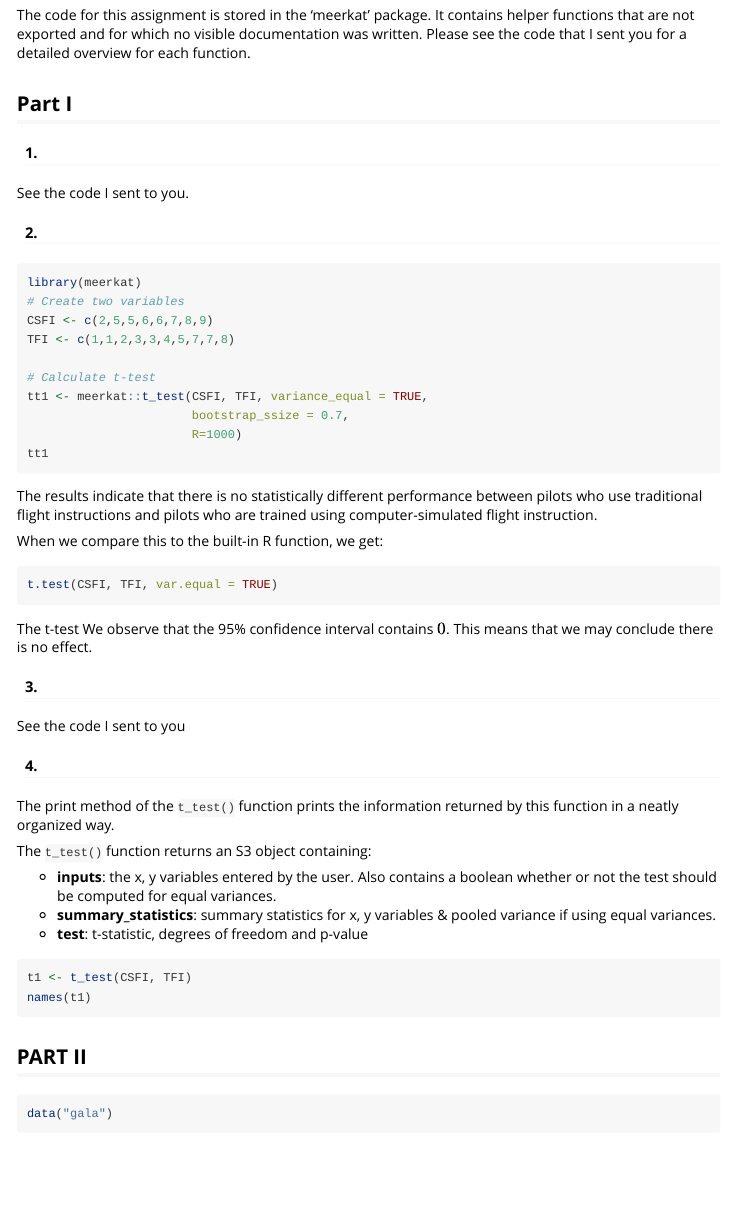
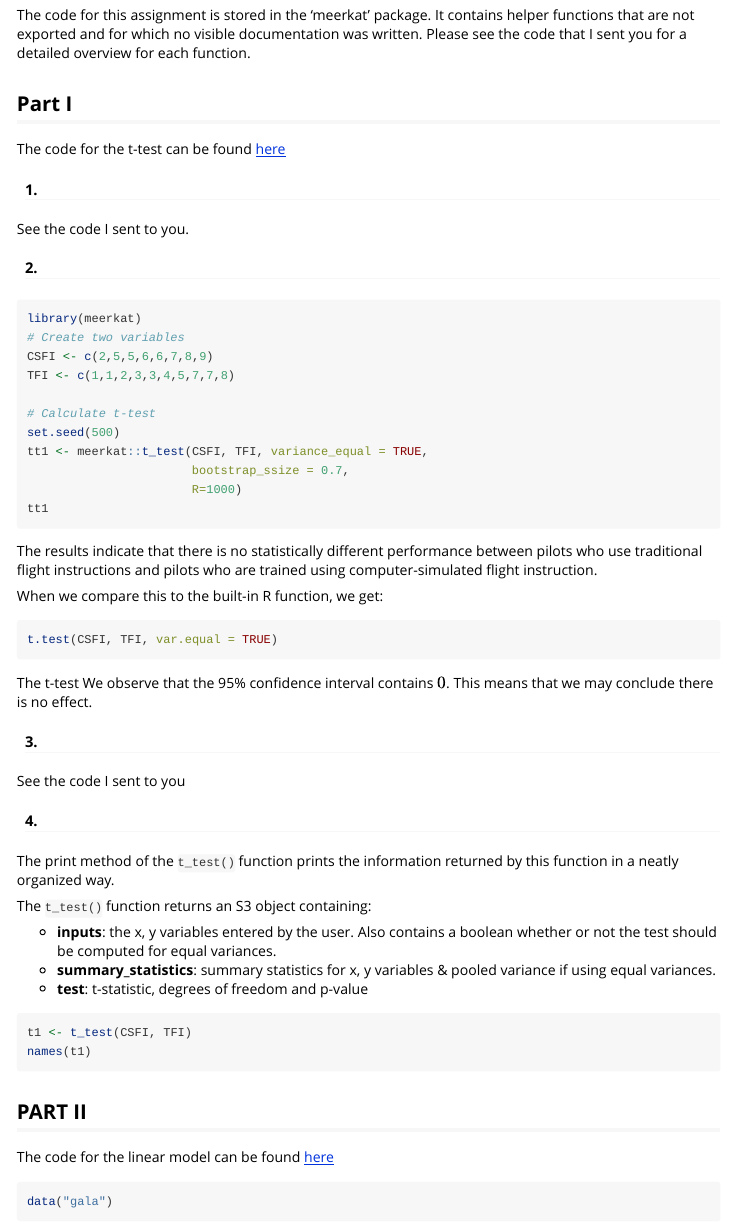
Before and after one commit to JasperHG90/meerkat, an R Markdown document (vignettes/assignment2.Rmd): the page in a window 1100 px wide, from 210 px down. Rendered offline with R 4.5, knitr and Pandoc, with nearby package versions; the code chunks are not run, so their results and figures are left out.

Commit message:
Update vignettes

````diff
--- /dev/null
+++ b/_pkgdown.yml
@@ -0,0 +1,3 @@
+template:
+  params:
+    bootswatch: cosmo
--- a/vignettes/assignment2.Rmd
+++ b/vignettes/assignment2.Rmd
@@ -15,6 +15,8 @@ The code for this assignment is stored in the 'meerkat' package. It contains hel
 
 ## Part I
 
+The code for the t-test can be found [here](https://github.com/JasperHG90/meerkat/blob/master/R/a2_ttest.R)
+
 #### 1.
 
 See the code I sent to you.
@@ -28,6 +30,7 @@ CSFI <- c(2,5,5,6,6,7,8,9)
 TFI <- c(1,1,2,3,3,4,5,7,7,8)
 
 # Calculate t-test
+set.seed(500)
 tt1 <- meerkat::t_test(CSFI, TFI, variance_equal = TRUE,
                        bootstrap_ssize = 0.7,
                        R=1000)
@@ -64,6 +67,8 @@ names(t1)
 ```
 
 ## PART II
+
+The code for the linear model can be found [here](https://github.com/JasperHG90/meerkat/blob/master/R/a2_linearmodel.R)
 
 ```{r}
 data("gala")
````
Also changed, not shown: 2 other files.
